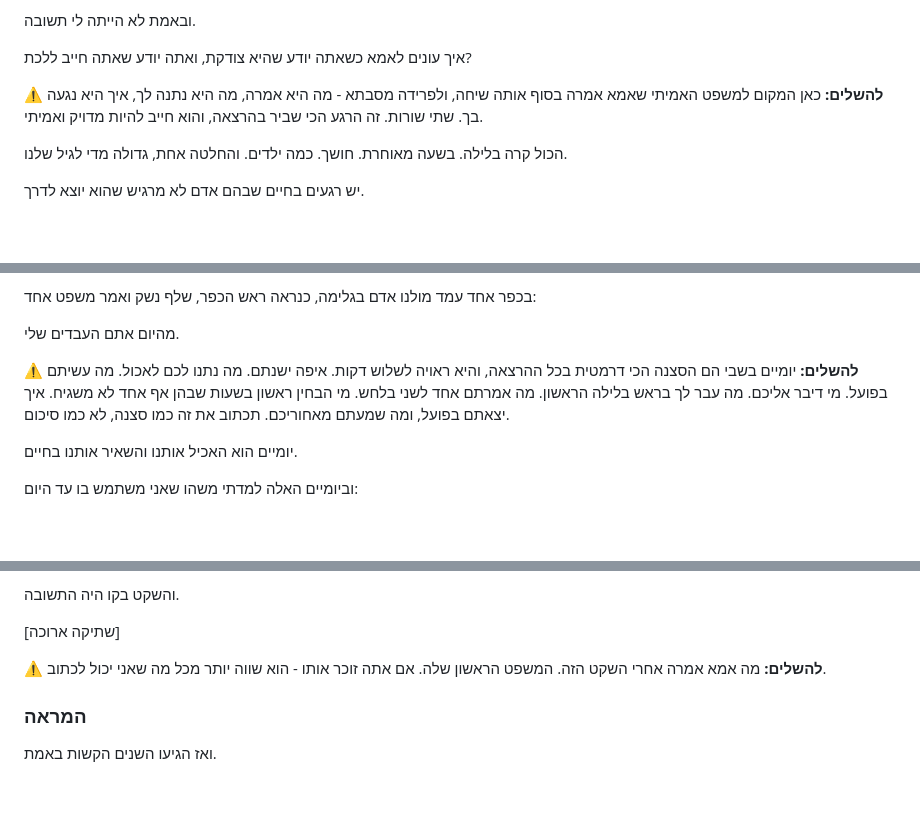
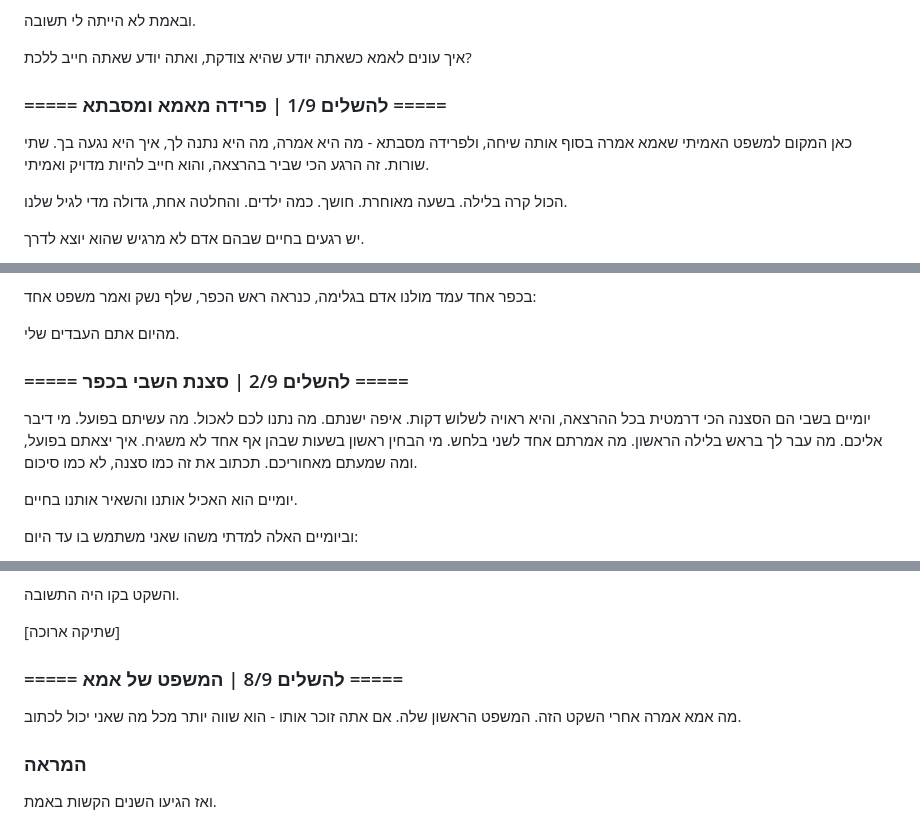
Before and after one commit to solomontekadv-blip/documents, a Markdown page: path-of-courage-lecture/derech-haomets-full-script.md, 3 parts joined by grey strips. Drawn GitHub-style; blank space fills up the shorter version.

```diff
--- a/path-of-courage-lecture/derech-haomets-full-script.md
+++ b/path-of-courage-lecture/derech-haomets-full-script.md
@@ -191,7 +191,9 @@
 
 איך עונים לאמא כשאתה יודע שהיא צודקת, ואתה יודע שאתה חייב ללכת?
 
-⚠️ **להשלים:** כאן המקום למשפט האמיתי שאמא אמרה בסוף אותה שיחה, ולפרידה מסבתא - מה היא אמרה, מה היא נתנה לך, איך היא נגעה בך. שתי שורות. זה הרגע הכי שביר בהרצאה, והוא חייב להיות מדויק ואמיתי.
+### ===== להשלים 1/9 | פרידה מאמא ומסבתא =====
+
+כאן המקום למשפט האמיתי שאמא אמרה בסוף אותה שיחה, ולפרידה מסבתא - מה היא אמרה, מה היא נתנה לך, איך היא נגעה בך. שתי שורות. זה הרגע הכי שביר בהרצאה, והוא חייב להיות מדויק ואמיתי.
 
 הכול קרה בלילה. בשעה מאוחרת. חושך. כמה ילדים. והחלטה אחת, גדולה מדי לגיל שלנו.
 
@@ -330,7 +332,9 @@
 
 מהיום אתם העבדים שלי.
 
-⚠️ **להשלים:** יומיים בשבי הם הסצנה הכי דרמטית בכל ההרצאה, והיא ראויה לשלוש דקות. איפה ישנתם. מה נתנו לכם לאכול. מה עשיתם בפועל. מי דיבר אליכם. מה עבר לך בראש בלילה הראשון. מה אמרתם אחד לשני בלחש. מי הבחין ראשון בשעות שבהן אף אחד לא משגיח. איך יצאתם בפועל, ומה שמעתם מאחוריכם. תכתוב את זה כמו סצנה, לא כמו סיכום.
+### ===== להשלים 2/9 | סצנת השבי בכפר =====
+
+יומיים בשבי הם הסצנה הכי דרמטית בכל ההרצאה, והיא ראויה לשלוש דקות. איפה ישנתם. מה נתנו לכם לאכול. מה עשיתם בפועל. מי דיבר אליכם. מה עבר לך בראש בלילה הראשון. מה אמרתם אחד לשני בלחש. מי הבחין ראשון בשעות שבהן אף אחד לא משגיח. איך יצאתם בפועל, ומה שמעתם מאחוריכם. תכתוב את זה כמו סצנה, לא כמו סיכום.
 
 יומיים הוא האכיל אותנו והשאיר אותנו בחיים.
 
@@ -516,7 +528,9 @@
 
 [שתיקה ארוכה]
 
-⚠️ **להשלים:** מה אמא אמרה אחרי השקט הזה. המשפט הראשון שלה. אם אתה זוכר אותו - הוא שווה יותר מכל מה שאני יכול לכתוב.
+### ===== להשלים 8/9 | המשפט של אמא =====
+
+מה אמא אמרה אחרי השקט הזה. המשפט הראשון שלה. אם אתה זוכר אותו - הוא שווה יותר מכל מה שאני יכול לכתוב.
 
 ### המראה
 
```
Also changed, not shown: other parts of path-of-courage-lecture/derech-haomets-full-script.md (+34 -20 lines).
